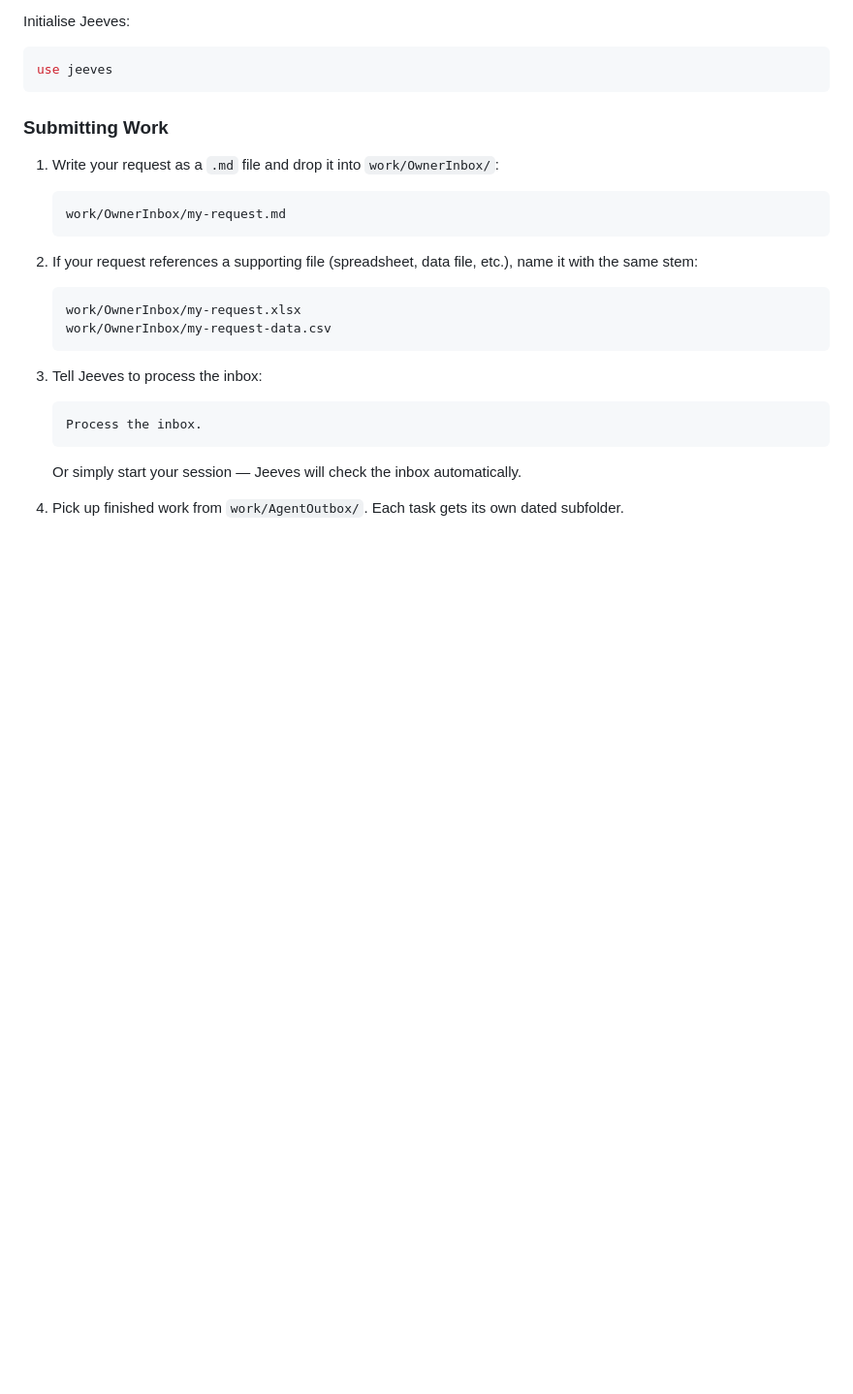
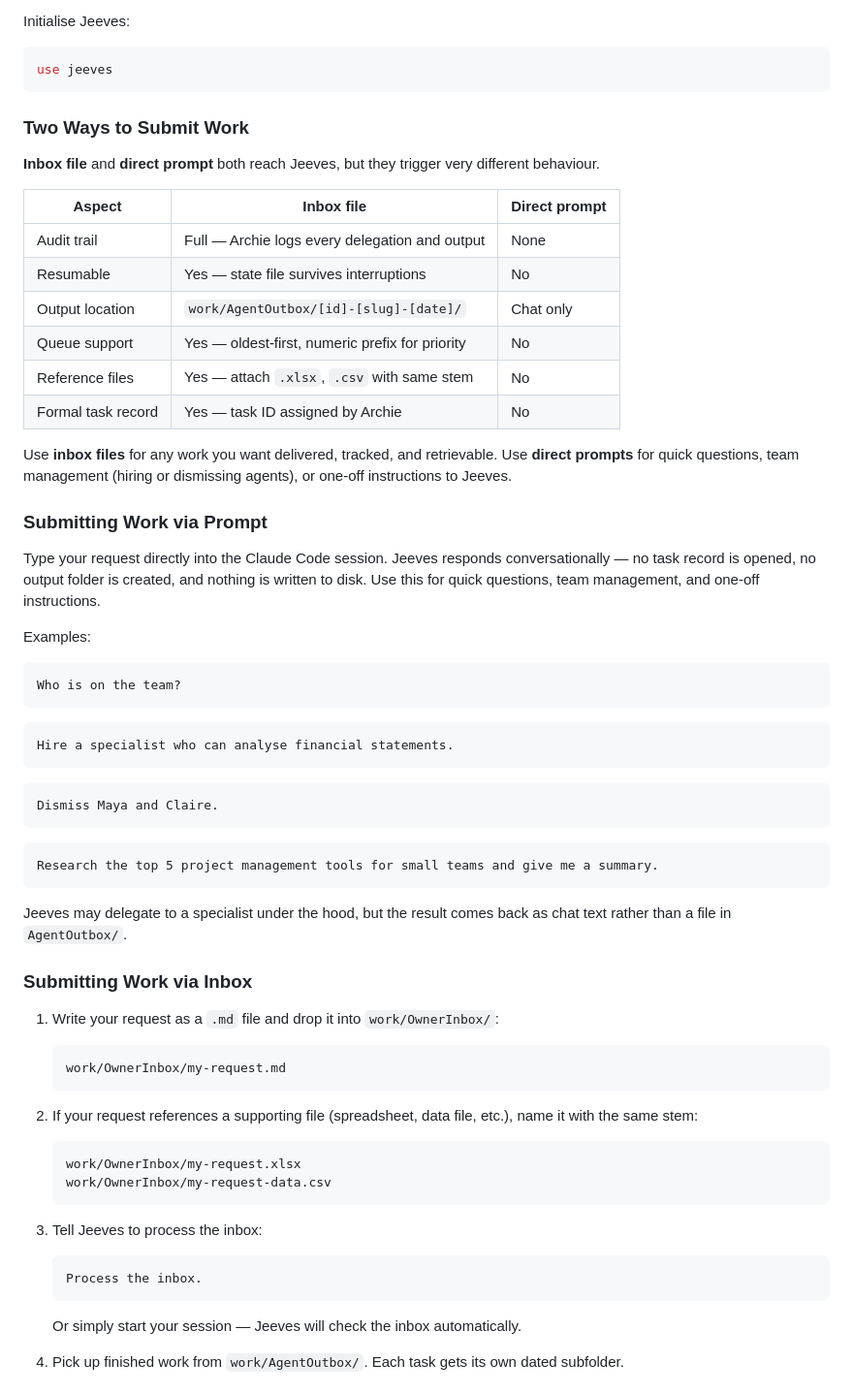
Before and after one commit to antonkru/AITeamBlueprint, a Markdown page: README.md, the part around the change. Shown at 97% size. Drawn GitHub-style; blank space fills up the shorter version.

Commit message:
docs: document inbox vs direct prompt submission modes
Add comparison table and dedicated sections for both submission paths,
including examples for the direct prompt flow.

Co-Authored-By: Claude Sonnet 4.6 <noreply@anthropic.com>

````diff
--- a/README.md
+++ b/README.md
@@ -81,7 +81,46 @@ Initialise Jeeves:
 use jeeves
 ```
 
-### Submitting Work
+### Two Ways to Submit Work
+
+**Inbox file** and **direct prompt** both reach Jeeves, but they trigger very different behaviour.
+
+| Aspect | Inbox file | Direct prompt |
+|---|---|---|
+| Audit trail | Full — Archie logs every delegation and output | None |
+| Resumable | Yes — state file survives interruptions | No |
+| Output location | `work/AgentOutbox/[id]-[slug]-[date]/` | Chat only |
+| Queue support | Yes — oldest-first, numeric prefix for priority | No |
+| Reference files | Yes — attach `.xlsx`, `.csv` with same stem | No |
+| Formal task record | Yes — task ID assigned by Archie | No |
+
+Use **inbox files** for any work you want delivered, tracked, and retrievable. Use **direct prompts** for quick questions, team management (hiring or dismissing agents), or one-off instructions to Jeeves.
+
+### Submitting Work via Prompt
+
+Type your request directly into the Claude Code session. Jeeves responds conversationally — no task record is opened, no output folder is created, and nothing is written to disk. Use this for quick questions, team management, and one-off instructions.
+
+Examples:
+
+```
+Who is on the team?
+```
+
+```
+Hire a specialist who can analyse financial statements.
+```
+
+```
+Dismiss Maya and Claire.
+```
+
+```
+Research the top 5 project management tools for small teams and give me a summary.
+```
+
+Jeeves may delegate to a specialist under the hood, but the result comes back as chat text rather than a file in `AgentOutbox/`.
+
+### Submitting Work via Inbox
 
 1. Write your request as a `.md` file and drop it into `work/OwnerInbox/`:
 
````
